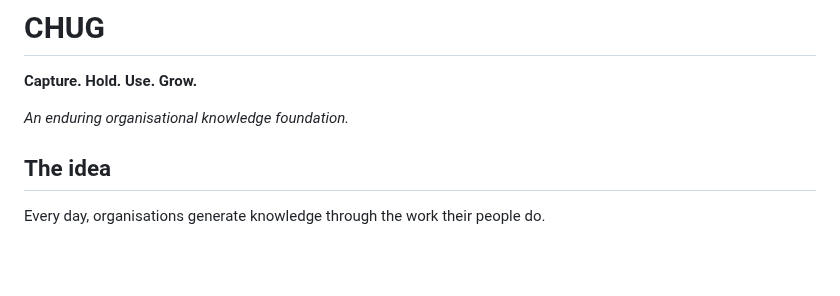
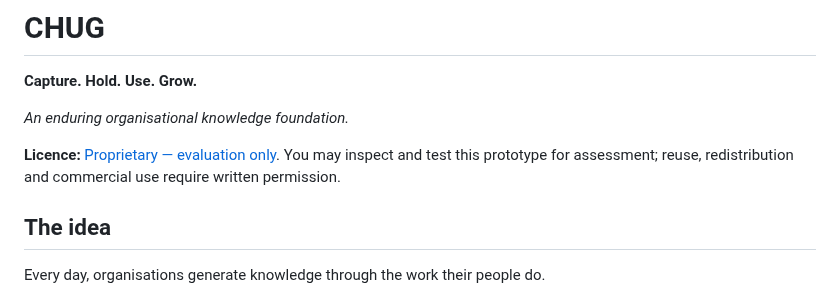
Before and after one commit to 241443Mooks/Swag, a Markdown page: README.md, the part around the change. Rendered like a GitHub page; blank space fills up the shorter version.

Commit message:
docs: make evaluation-only licensing clear in README

```diff
--- a/README.md
+++ b/README.md
@@ -3,6 +3,8 @@
 **Capture. Hold. Use. Grow.**
 
 *An enduring organisational knowledge foundation.*
+
+**Licence:** [Proprietary — evaluation only](LICENSE.md). You may inspect and test this prototype for assessment; reuse, redistribution and commercial use require written permission.
 
 ## The idea
 
```
